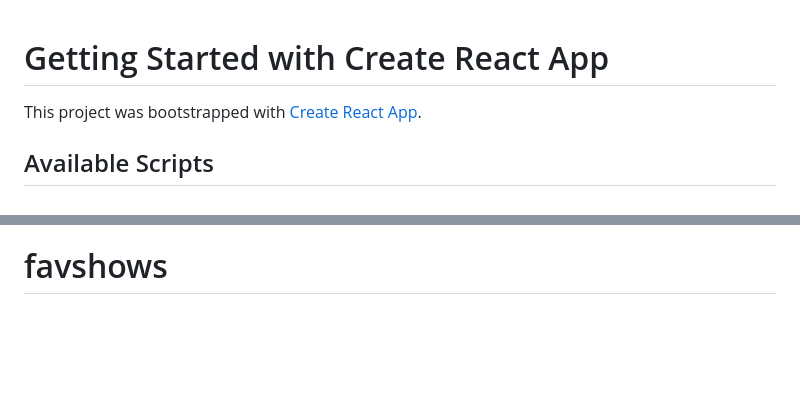
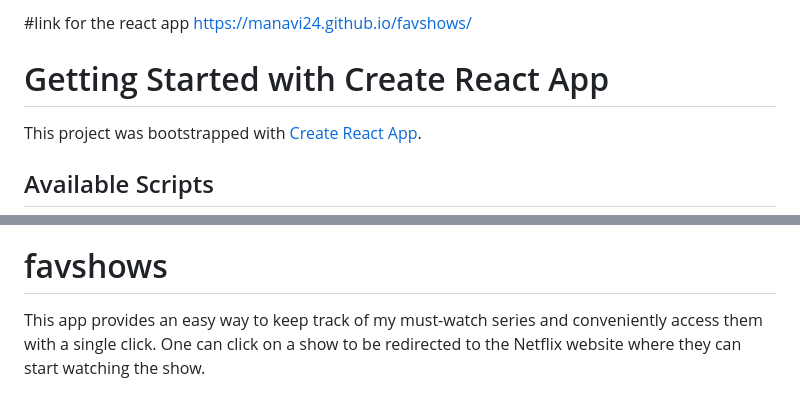
Before and after one commit to manavi24/favshows, a Markdown page: README.md, 2 parts joined by grey strips. GitHub-like rendering; blank space fills up the shorter version.

```diff
--- a/README.md
+++ b/README.md
@@ -1,3 +1,6 @@
+#link for the react app
+https://manavi24.github.io/favshows/
+
 # Getting Started with Create React App
 
 This project was bootstrapped with [Create React App](https://github.com/facebook/create-react-app).
@@ -69,3 +72,4 @@ This section has moved here: [https://facebook.github.io/create-react-app/docs/d
 
 This section has moved here: [https://facebook.github.io/create-react-app/docs/troubleshooting#npm-run-build-fails-to-minify](https://facebook.github.io/create-react-app/docs/troubleshooting#npm-run-build-fails-to-minify)
 # favshows
+This app provides an easy way to keep track of my must-watch series and conveniently access them with a single click. One can click on a show to be redirected to the Netflix website where they can start watching the show.
```
